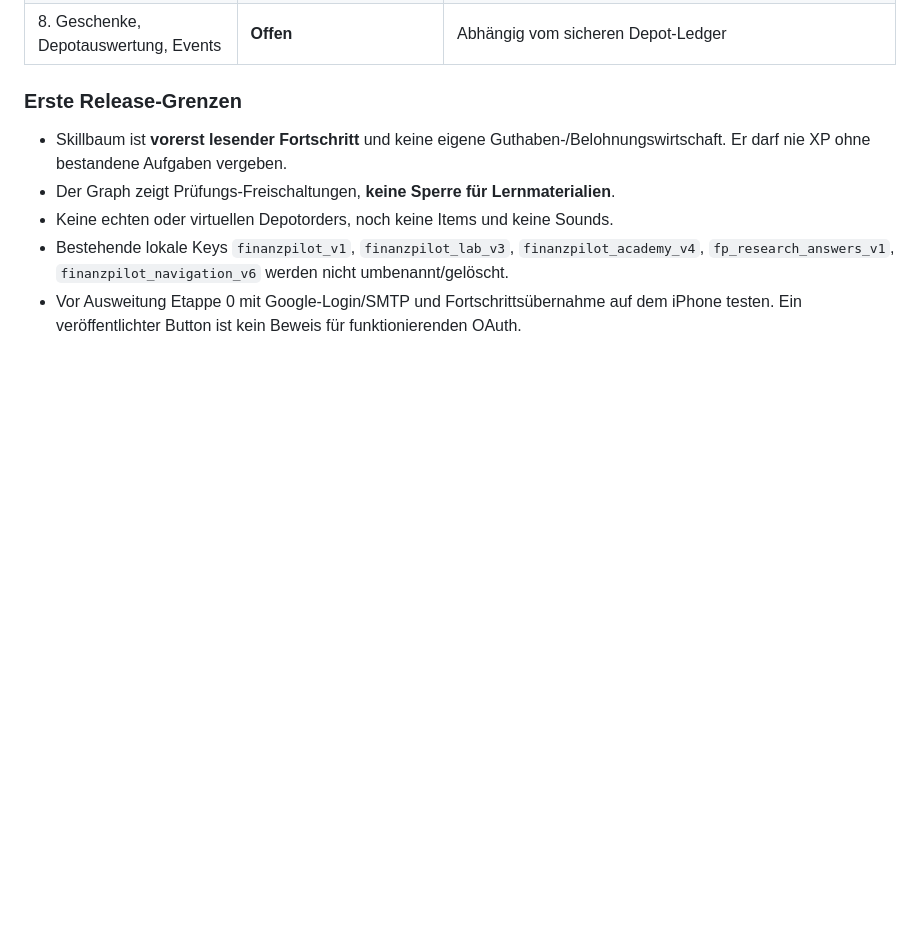
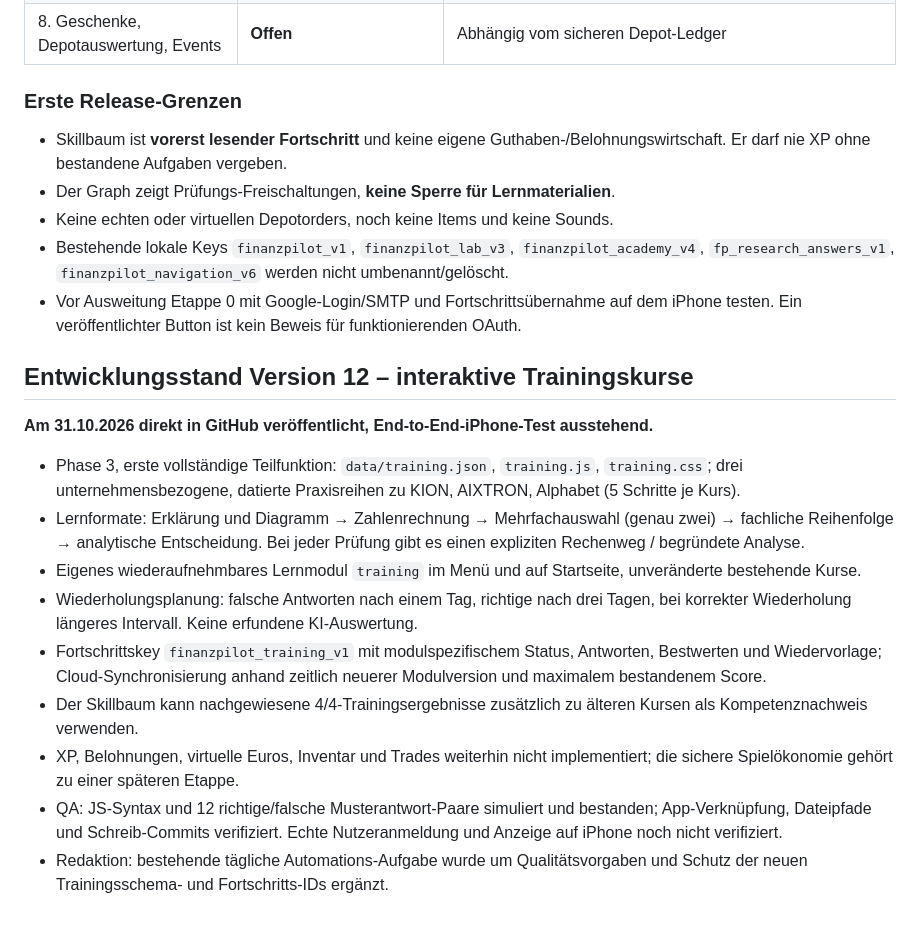
Before and after one commit to marinusmeixner-dot/finanzpilot, a Markdown page: docs/GAMIFICATION-KONZEPT.md, the part around the change. Drawn GitHub-style; blank space fills up the shorter version.

Commit message:
Record complete v12 training release, staged progress and verification status

```diff
--- a/docs/GAMIFICATION-KONZEPT.md
+++ b/docs/GAMIFICATION-KONZEPT.md
@@ -182,3 +182,17 @@ Der Nutzer hat am 31.10.2026 nach eigenem Google-OAuth-Setup die **schrittweise
 - Keine echten oder virtuellen Depotorders, noch keine Items und keine Sounds.
 - Bestehende lokale Keys `finanzpilot_v1`, `finanzpilot_lab_v3`, `finanzpilot_academy_v4`, `fp_research_answers_v1`, `finanzpilot_navigation_v6` werden nicht umbenannt/gelöscht.
 - Vor Ausweitung Etappe 0 mit Google-Login/SMTP und Fortschrittsübernahme auf dem iPhone testen. Ein veröffentlichter Button ist kein Beweis für funktionierenden OAuth.
+
+## Entwicklungsstand Version 12 – interaktive Trainingskurse
+
+**Am 31.10.2026 direkt in GitHub veröffentlicht, End-to-End-iPhone-Test ausstehend.**
+
+- Phase 3, erste vollständige Teilfunktion: `data/training.json`, `training.js`, `training.css`; drei unternehmensbezogene, datierte Praxisreihen zu KION, AIXTRON, Alphabet (5 Schritte je Kurs).
+- Lernformate: Erklärung und Diagramm → Zahlenrechnung → Mehrfachauswahl (genau zwei) → fachliche Reihenfolge → analytische Entscheidung. Bei jeder Prüfung gibt es einen expliziten Rechenweg / begründete Analyse.
+- Eigenes wiederaufnehmbares Lernmodul `training` im Menü und auf Startseite, unveränderte bestehende Kurse.
+- Wiederholungsplanung: falsche Antworten nach einem Tag, richtige nach drei Tagen, bei korrekter Wiederholung längeres Intervall. Keine erfundene KI-Auswertung.
+- Fortschrittskey `finanzpilot_training_v1` mit modulspezifischem Status, Antworten, Bestwerten und Wiedervorlage; Cloud-Synchronisierung anhand zeitlich neuerer Modulversion und maximalem bestandenem Score.
+- Der Skillbaum kann nachgewiesene 4/4-Trainingsergebnisse zusätzlich zu älteren Kursen als Kompetenznachweis verwenden.
+- XP, Belohnungen, virtuelle Euros, Inventar und Trades weiterhin nicht implementiert; die sichere Spielökonomie gehört zu einer späteren Etappe.
+- QA: JS-Syntax und 12 richtige/falsche Musterantwort-Paare simuliert und bestanden; App-Verknüpfung, Dateipfade und Schreib-Commits verifiziert. Echte Nutzeranmeldung und Anzeige auf iPhone noch nicht verifiziert.
+- Redaktion: bestehende tägliche Automations-Aufgabe wurde um Qualitätsvorgaben und Schutz der neuen Trainingsschema- und Fortschritts-IDs ergänzt.
```
